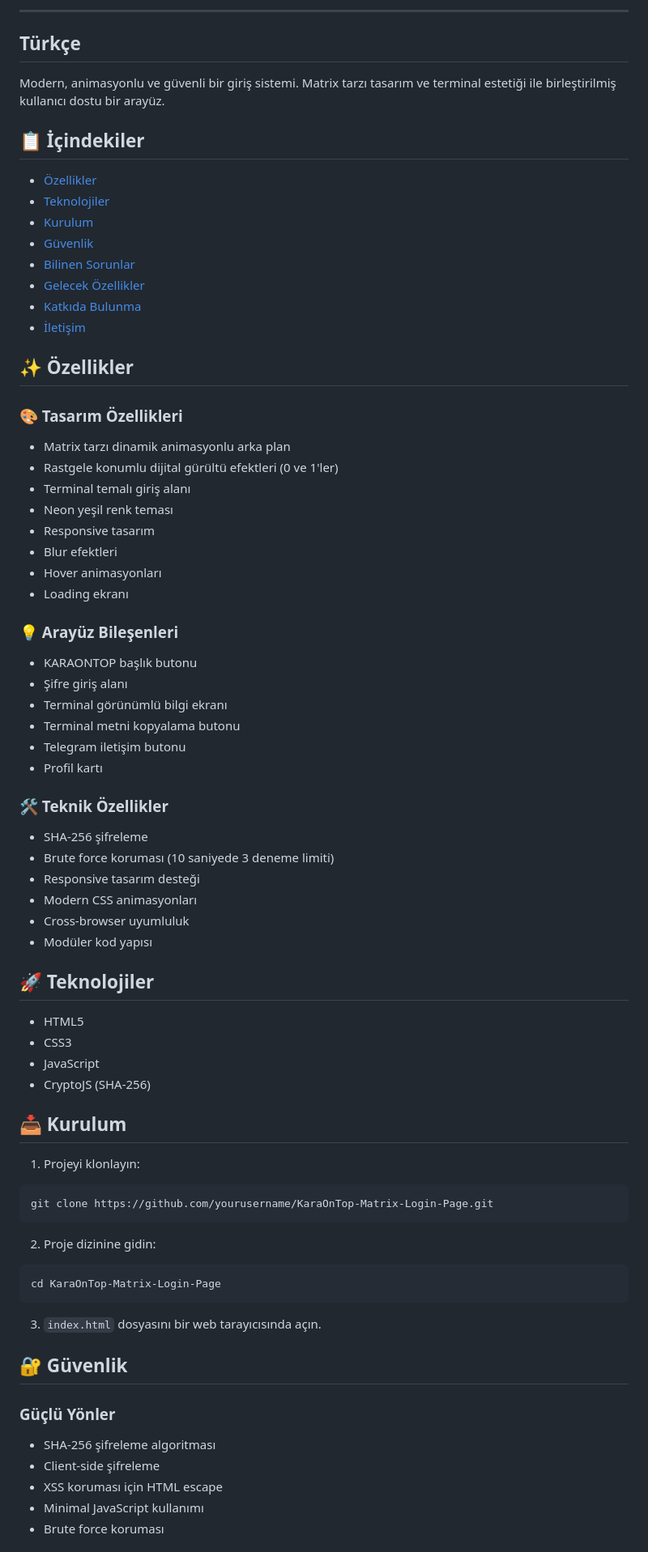
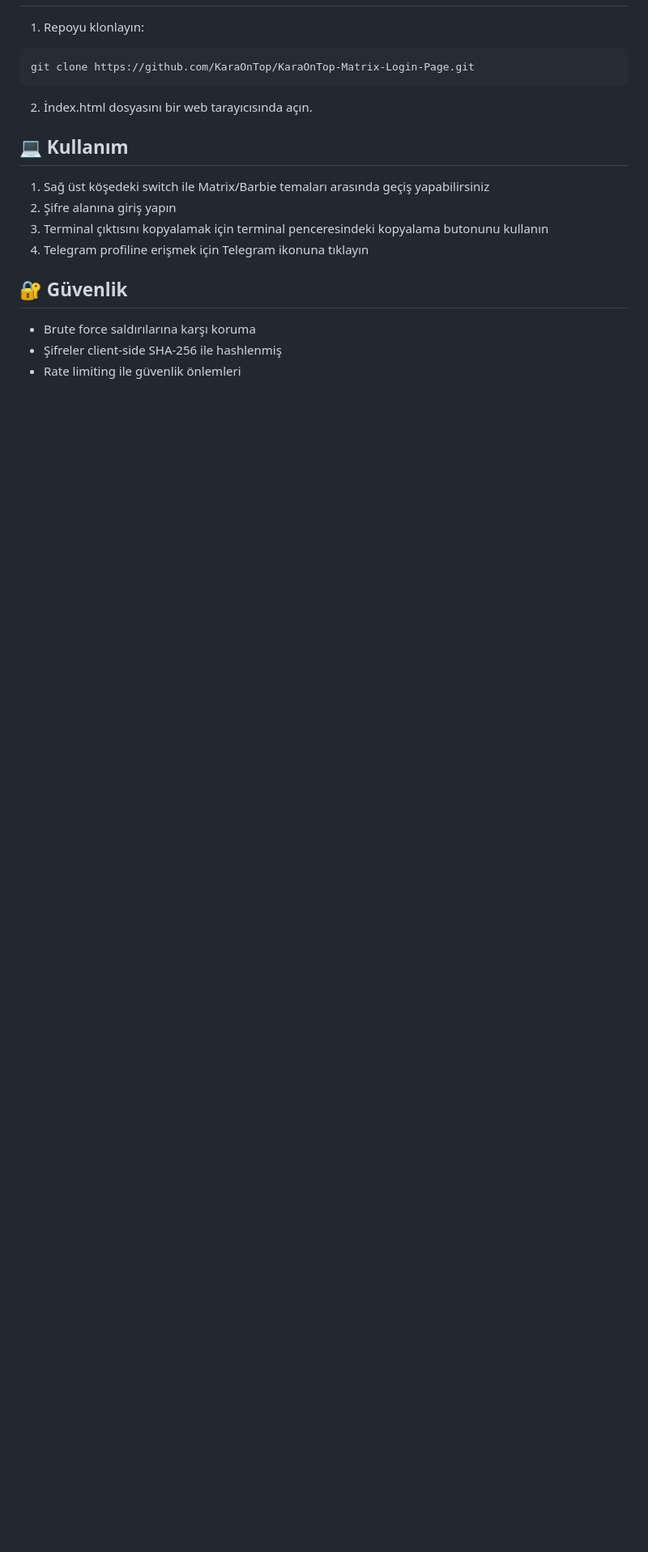
Before and after one commit to KaraOnTop/KaraOnTop-Matrix-Login-Page, a Markdown page: README.md, the part around one of its changes. Shown at 81% size. GitHub-like rendering; blank space fills up the shorter version.

Commit message:
docs: README güncellendi ve yeni özellikler eklendi

````diff
--- a/README.md
+++ b/README.md
@@ -29,76 +50,21 @@ A cyberpunk-style login system featuring Matrix-inspired animations and terminal
 
----
-
-## Türkçe
-
-Modern, animasyonlu ve güvenli bir giriş sistemi. Matrix tarzı tasarım ve terminal estetiği ile birleştirilmiş kullanıcı dostu bir arayüz.
-
-## 📋 İçindekiler
-
-- [Özellikler](#-özellikler)
-- [Teknolojiler](#-teknolojiler)
-- [Kurulum](#-kurulum)
-- [Güvenlik](#-güvenlik)
-- [Bilinen Sorunlar](#-bilinen-sorunlar)
-- [Gelecek Özellikler](#-gelecek-özellikler)
-- [Katkıda Bulunma](#-katkıda-bulunma)
-- [İletişim](#-iletişim)
-
-## ✨ Özellikler
-
-### 🎨 Tasarım Özellikleri
-- Matrix tarzı dinamik animasyonlu arka plan
-- Rastgele konumlu dijital gürültü efektleri (0 ve 1'ler)
-- Terminal temalı giriş alanı
-- Neon yeşil renk teması
-- Responsive tasarım
-- Blur efektleri
-- Hover animasyonları
-- Loading ekranı
-
-### 💡 Arayüz Bileşenleri
-- KARAONTOP başlık butonu
-- Şifre giriş alanı
-- Terminal görünümlü bilgi ekranı
-- Terminal metni kopyalama butonu
-- Telegram iletişim butonu
-- Profil kartı
-
-### 🛠 Teknik Özellikler
-- SHA-256 şifreleme
-- Brute force koruması (10 saniyede 3 deneme limiti)
-- Responsive tasarım desteği
-- Modern CSS animasyonları
-- Cross-browser uyumluluk
-- Modüler kod yapısı
-
-## 🚀 Teknolojiler
-
-- HTML5
-- CSS3
-- JavaScript
-- CryptoJS (SHA-256)
-
-## 📥 Kurulum
-
-1. Projeyi klonlayın:
+1. Repoyu klonlayın:
 ```bash
-git clone https://github.com/yourusername/KaraOnTop-Matrix-Login-Page.git
+git clone https://github.com/KaraOnTop/KaraOnTop-Matrix-Login-Page.git
 ```
 
-2. Proje dizinine gidin:
-```bash
-cd KaraOnTop-Matrix-Login-Page
-```
+2. İndex.html dosyasını bir web tarayıcısında açın.
 
-3. `index.html` dosyasını bir web tarayıcısında açın.
+## 💻 Kullanım
+
+1. Sağ üst köşedeki switch ile Matrix/Barbie temaları arasında geçiş yapabilirsiniz
+2. Şifre alanına giriş yapın
+3. Terminal çıktısını kopyalamak için terminal penceresindeki kopyalama butonunu kullanın
+4. Telegram profiline erişmek için Telegram ikonuna tıklayın
 
 ## 🔐 Güvenlik
 
-### Güçlü Yönler
-- SHA-256 şifreleme algoritması
-- Client-side şifreleme
-- XSS koruması için HTML escape
-- Minimal JavaScript kullanımı
-- Brute force koruması
+- Brute force saldırılarına karşı koruma
+- Şifreler client-side SHA-256 ile hashlenmiş
+- Rate limiting ile güvenlik önlemleri
 
````
Also changed, not shown: other parts of README.md (+59 -71 lines).
